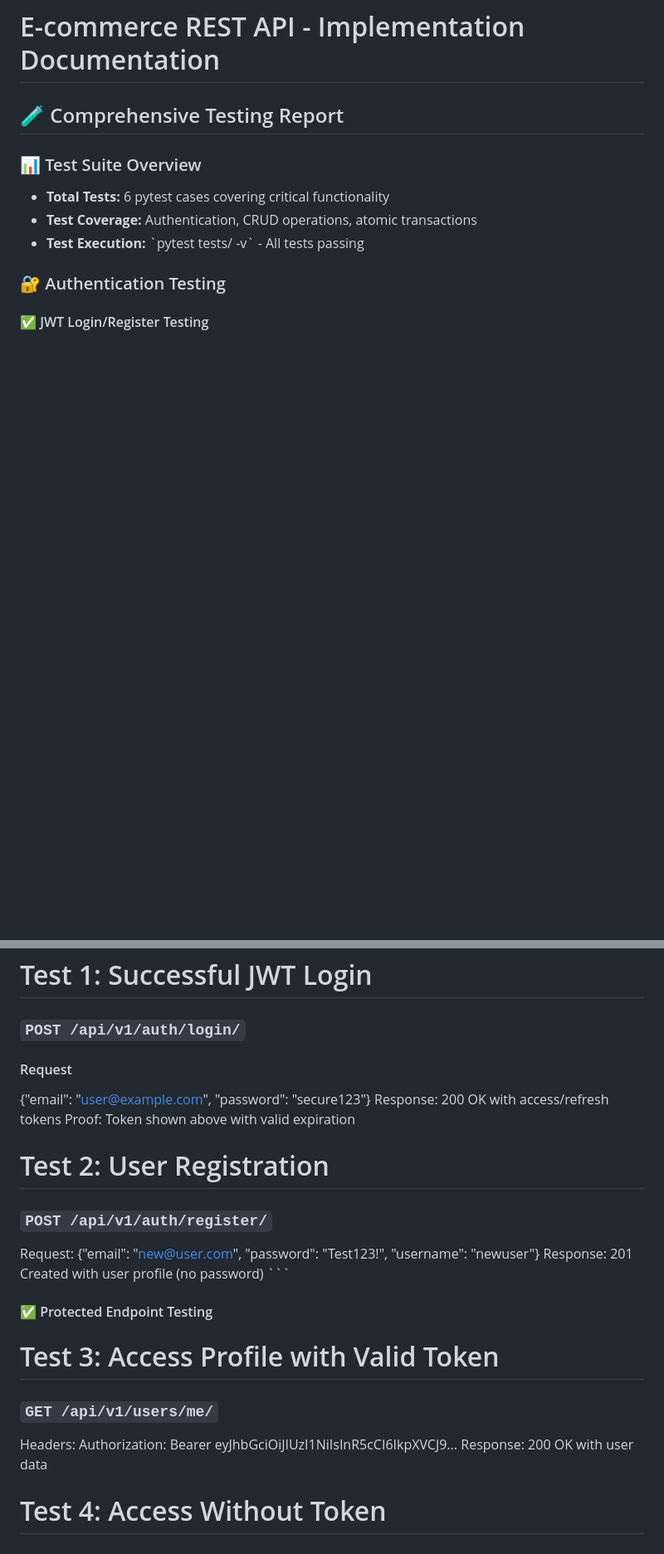
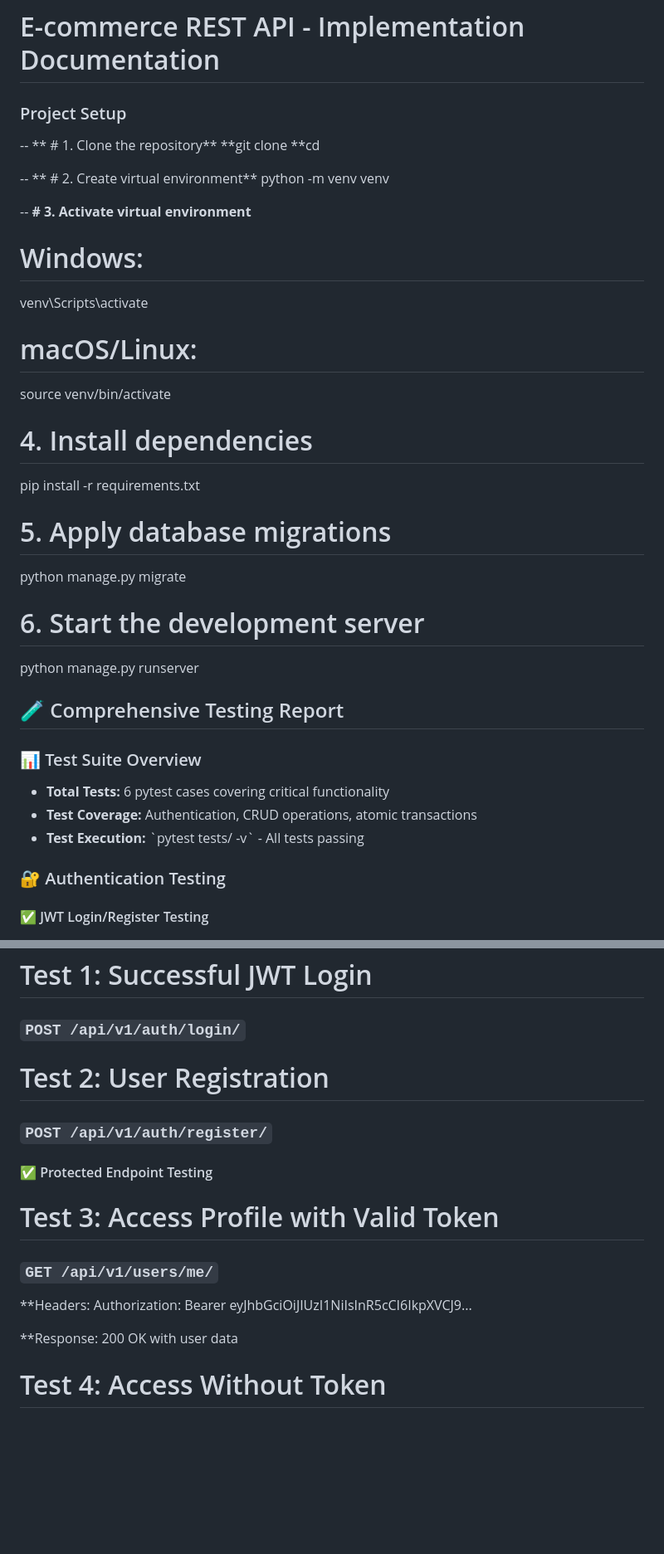
Before and after one commit to madihanazir/ecommerce-api, a Markdown page: README.md, 2 parts joined by grey strips. Shown: that part at 83% size. GitHub-like rendering; blank space fills up the shorter version.

```diff
--- a/README.md
+++ b/README.md
@@ -1,5 +1,27 @@
 # E-commerce REST API - Implementation Documentation
 
+### Project Setup
+-- ** # 1. Clone the repository**
+**git clone <your-repository-url>
+**cd <your-project-folder>
+
+-- ** # 2. Create virtual environment**
+python -m venv venv
+
+-- **# 3. Activate virtual environment**
+# Windows:
+venv\Scripts\activate
+# macOS/Linux:
+source venv/bin/activate
+
+# 4. Install dependencies
+pip install -r requirements.txt
+
+# 5. Apply database migrations
+python manage.py migrate
+
+# 6. Start the development server
+python manage.py runserver
 
 ## 🧪 Comprehensive Testing Report
 
@@ -14,23 +36,19 @@
 
 # Test 1: Successful JWT Login
 ### `POST /api/v1/auth/login/`
-#### Request
-{\"email\": \"user@example.com\", \"password\": \"secure123\"}
-Response: 200 OK with access/refresh tokens
-Proof: Token shown above with valid expiration
+
 
 # Test 2: User Registration
 ### `POST /api/v1/auth/register/`
-Request: {\"email\": \"new@user.com\", \"password\": \"Test123!\", \"username\": \"newuser\"}
-Response: 201 Created with user profile (no password)
-\`\`\`
+
 
 #### ✅ Protected Endpoint Testing
 
 # Test 3: Access Profile with Valid Token
 ### `GET /api/v1/users/me/`
-Headers: Authorization: Bearer eyJhbGciOiJIUzI1NiIsInR5cCI6IkpXVCJ9...
-Response: 200 OK with user data
+**Headers: Authorization: Bearer eyJhbGciOiJIUzI1NiIsInR5cCI6IkpXVCJ9...
+
+**Response: 200 OK with user data
 
 # Test 4: Access Without Token
 ### `GET /api/v1/users/me/`
```
Also changed, not shown: other parts of README.md (+3 -7 lines).
